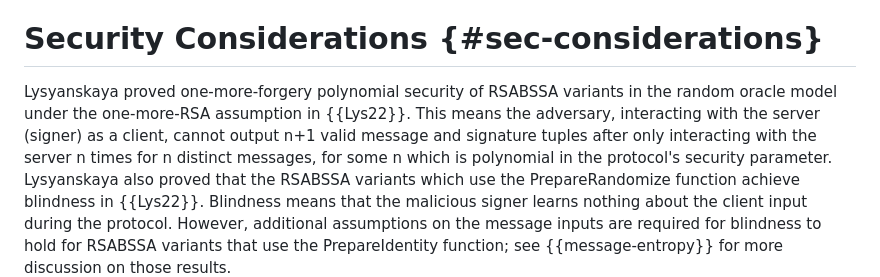
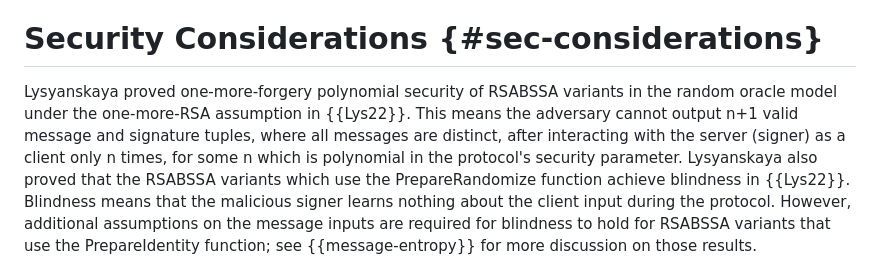
Before and after one commit to cfrg/draft-irtf-cfrg-blind-signatures, a Markdown page: draft-irtf-cfrg-rsa-blind-signatures.md, the part around the change. Rendered like a GitHub page.

```diff
--- a/draft-irtf-cfrg-rsa-blind-signatures.md
+++ b/draft-irtf-cfrg-rsa-blind-signatures.md
@@ -493,10 +493,10 @@ OID {{!RFC5756}}. It MUST NOT use the rsaEncryption OID {{?RFC5280}}.
 # Security Considerations {#sec-considerations}
 
 Lysyanskaya proved one-more-forgery polynomial security of RSABSSA variants in the random
-oracle model under the one-more-RSA assumption in {{Lys22}}. This means the adversary,
-interacting with the server (signer) as a client, cannot output n+1 valid message and
-signature tuples after only interacting with the server n times for n distinct
-messages, for some n which is polynomial in the protocol's security parameter.
+oracle model under the one-more-RSA assumption in {{Lys22}}. This means the adversary
+cannot output n+1 valid message and signature tuples, where all messages are distinct, after
+interacting with the server (signer) as a client only n times, for some n which is polynomial
+in the protocol's security parameter.
 Lysyanskaya also proved that the RSABSSA variants which use the PrepareRandomize function
 achieve blindness in {{Lys22}}. Blindness means that the malicious signer learns nothing
 about the client input during the protocol. However, additional assumptions on the message
```
